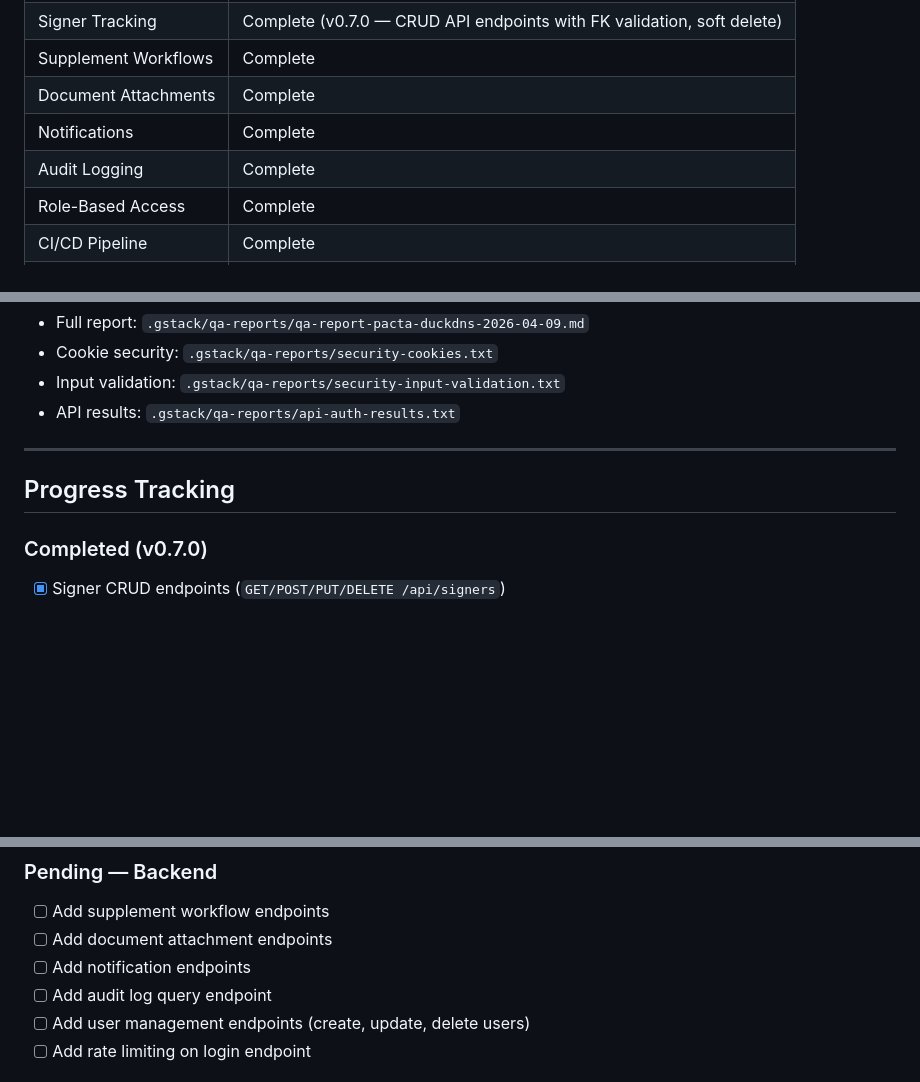
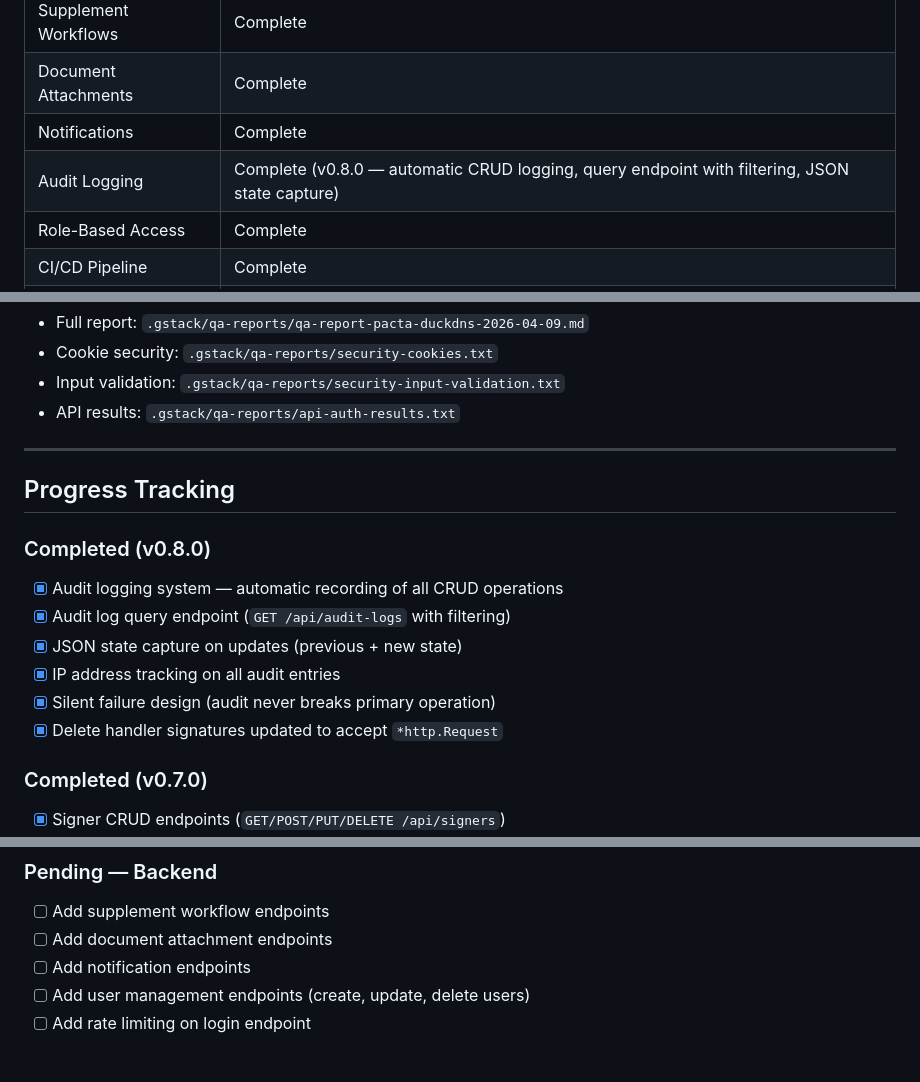
Before and after one commit to PACTA-Team/pacta, a Markdown page: docs/PROJECT_SUMMARY.md, 3 parts joined by grey strips. Rendered like a GitHub page; blank space fills up the shorter version.

Commit message:
docs: Update PROJECT_SUMMARY.md for v0.8.0 audit logging
- Add v0.8.0 completed section
- Update Audit Logging status with implementation details
- Remove audit log query from pending backend tasks

Co-authored-by: Qwen-Coder <qwen-coder@alibabacloud.com>

```diff
--- a/docs/PROJECT_SUMMARY.md
+++ b/docs/PROJECT_SUMMARY.md
@@ -153,7 +153,7 @@ The CI/CD pipeline runs on GitHub Actions triggered by version tags (`v*`):
 | Supplement Workflows | Complete |
 | Document Attachments | Complete |
 | Notifications | Complete |
-| Audit Logging | Complete |
+| Audit Logging | Complete (v0.8.0 — automatic CRUD logging, query endpoint with filtering, JSON state capture) |
 | Role-Based Access | Complete |
 | CI/CD Pipeline | Complete |
 | Multi-platform Builds | Complete |
@@ -329,6 +329,15 @@ PACTA v0.3.2 was deployed to a production VPS for QA testing. The procedure is d
 
 ## Progress Tracking
 
+### Completed (v0.8.0)
+
+- [x] Audit logging system — automatic recording of all CRUD operations
+- [x] Audit log query endpoint (`GET /api/audit-logs` with filtering)
+- [x] JSON state capture on updates (previous + new state)
+- [x] IP address tracking on all audit entries
+- [x] Silent failure design (audit never breaks primary operation)
+- [x] Delete handler signatures updated to accept `*http.Request`
+
 ### Completed (v0.7.0)
 
 - [x] Signer CRUD endpoints (`GET/POST/PUT/DELETE /api/signers`)
@@ -398,7 +407,6 @@ PACTA v0.3.2 was deployed to a production VPS for QA testing. The procedure is d
 - [ ] Add supplement workflow endpoints
 - [ ] Add document attachment endpoints
 - [ ] Add notification endpoints
-- [ ] Add audit log query endpoint
 - [ ] Add user management endpoints (create, update, delete users)
 - [ ] Add rate limiting on login endpoint
 
```
